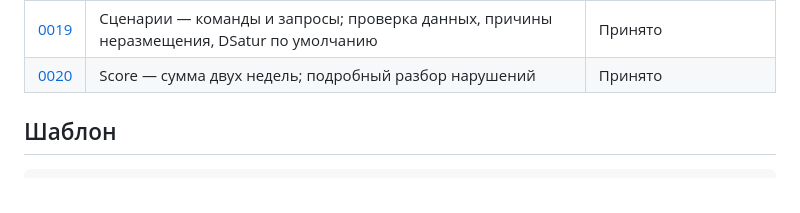
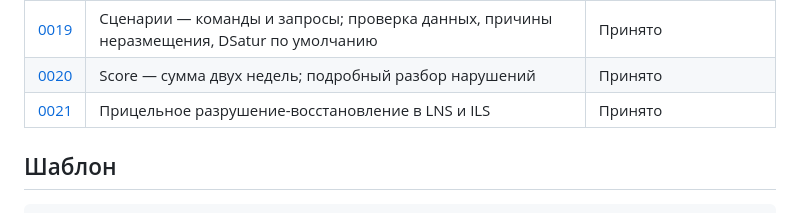
Before and after one commit to KolManis/uni-scheduler, a Markdown page: docs/adr/README.md, the part around the change. Drawn GitHub-style.

Commit message:
ADR-0021: прицельное разрушение в LNS и ILS, замеры

```diff
--- a/docs/adr/README.md
+++ b/docs/adr/README.md
@@ -26,6 +26,7 @@
 | [0018](0018-pinned-pairs-and-move-hints.md) | Закрепление пар, подсказка переноса и вид по преподавателям | Принято |
 | [0019](0019-commands-queries-and-input-check.md) | Сценарии — команды и запросы; проверка данных, причины неразмещения, DSatur по умолчанию | Принято |
 | [0020](0020-score-sum-and-violations.md) | Score — сумма двух недель; подробный разбор нарушений | Принято |
+| [0021](0021-targeted-ruin.md) | Прицельное разрушение-восстановление в LNS и ILS | Принято |
 
 ## Шаблон
 
```
Also changed, not shown: docs/adr/0021-targeted-ruin.md (added, +31 -0 lines).
